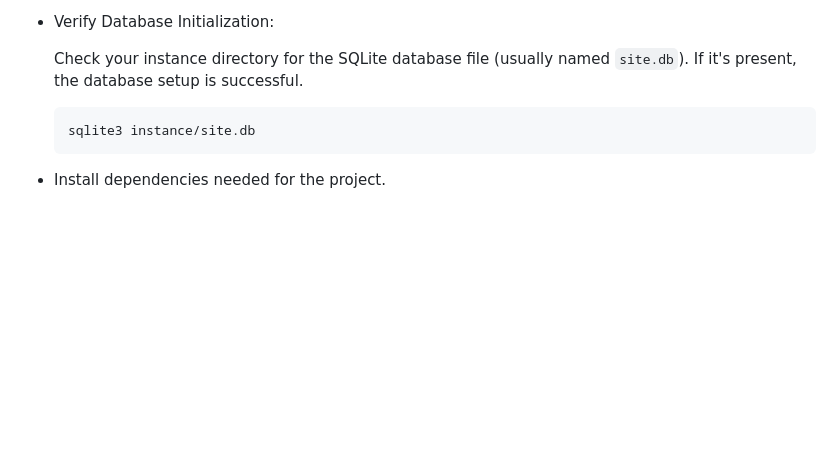
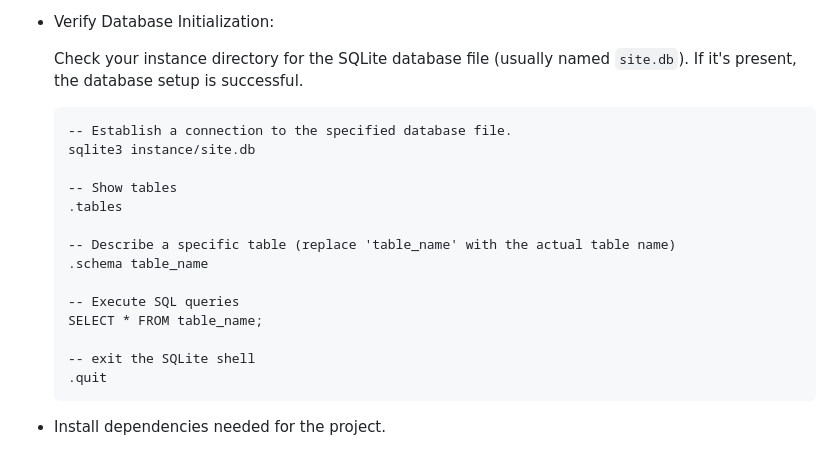
Before and after one commit to emmy3000/Blogify, a Markdown page: README.md, the part around the change. Drawn GitHub-style; blank space fills up the shorter version.

Commit message:
doc: Update the project's 'README' documentation.

````diff
--- a/README.md
+++ b/README.md
@@ -211,9 +211,22 @@ git clone https://github.com/emmy3000/Blogify.git
 - Verify Database Initialization:
 
     Check your instance directory for the SQLite database file (usually named `site.db`). If it's present, the database setup is successful.
-    ```shell
+    ```sqlite
+    -- Establish a connection to the specified database file.
     sqlite3 instance/site.db
-    ```
+
+    -- Show tables
+    .tables
+
+   -- Describe a specific table (replace 'table_name' with the actual table name)
+   .schema table_name
+
+   -- Execute SQL queries
+   SELECT * FROM table_name;
+
+   -- exit the SQLite shell
+   .quit
+   ```
 
 - Install dependencies needed for the project.
 
````
